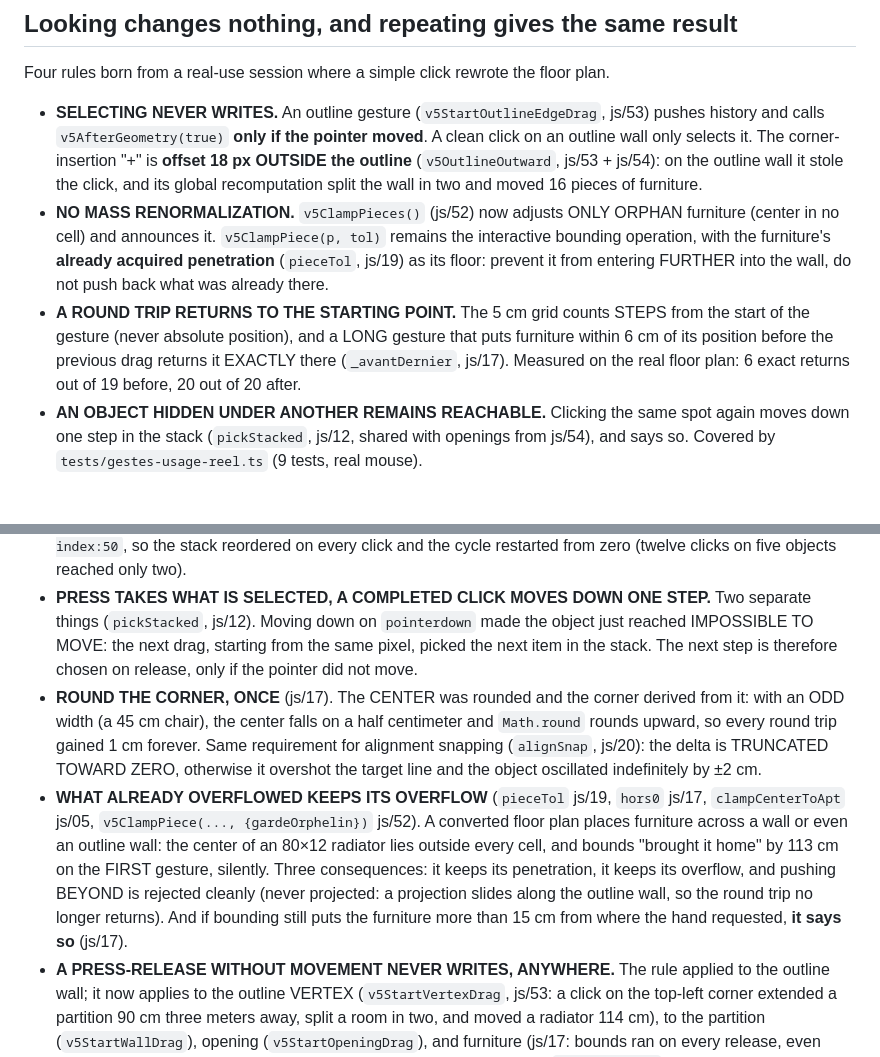
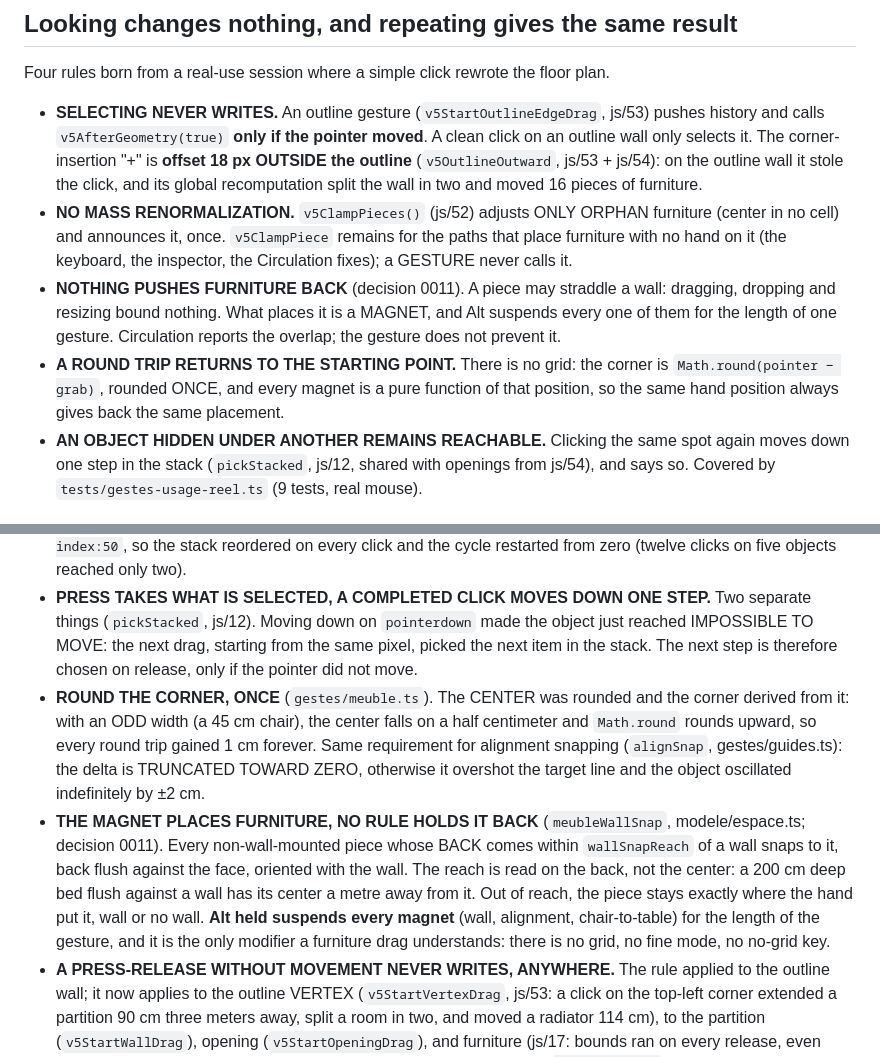
Before and after one commit to s0lness/plan-app, a Markdown page: AGENTS.md, 2 parts joined by grey strips. GitHub-like rendering.

```diff
--- a/AGENTS.md
+++ b/AGENTS.md
@@ -743,14 +743,15 @@ Four rules born from a real-use session where a simple click rewrote the floor p
   selects it. The corner-insertion "+" is **offset 18 px OUTSIDE the outline** (`v5OutlineOutward`,
   js/53 + js/54): on the outline wall it stole the click, and its global recomputation split the
   wall in two and moved 16 pieces of furniture.
-- **NO MASS RENORMALIZATION.** `v5ClampPieces()` (js/52) now adjusts ONLY ORPHAN furniture (center in
-  no cell) and announces it. `v5ClampPiece(p, tol)` remains the interactive bounding operation, with
-  the furniture's **already acquired penetration** (`pieceTol`, js/19) as its floor: prevent it from
-  entering FURTHER into the wall, do not push back what was already there.
-- **A ROUND TRIP RETURNS TO THE STARTING POINT.** The 5 cm grid counts STEPS from the start of the
-  gesture (never absolute position), and a LONG gesture that puts furniture within 6 cm of its
-  position before the previous drag returns it EXACTLY there (`_avantDernier`, js/17). Measured on
-  the real floor plan: 6 exact returns out of 19 before, 20 out of 20 after.
+- **NO MASS RENORMALIZATION.** `v5ClampPieces()` (js/52) adjusts ONLY ORPHAN furniture (center in
+  no cell) and announces it, once. `v5ClampPiece` remains for the paths that place furniture with no
+  hand on it (the keyboard, the inspector, the Circulation fixes); a GESTURE never calls it.
+- **NOTHING PUSHES FURNITURE BACK** (decision 0011). A piece may straddle a wall: dragging, dropping
+  and resizing bound nothing. What places it is a MAGNET, and Alt suspends every one of them for the
+  length of one gesture. Circulation reports the overlap; the gesture does not prevent it.
+- **A ROUND TRIP RETURNS TO THE STARTING POINT.** There is no grid: the corner is
+  `Math.round(pointer − grab)`, rounded ONCE, and every magnet is a pure function of that position,
+  so the same hand position always gives back the same placement.
 - **AN OBJECT HIDDEN UNDER ANOTHER REMAINS REACHABLE.** Clicking the same spot again moves down one
   step in the stack (`pickStacked`, js/12, shared with openings from js/54), and says so.
 Covered by `tests/gestes-usage-reel.ts` (9 tests, real mouse).
@@ -836,19 +837,18 @@ Covered by `tests/gestes-precision.ts` (7 tests, real mouse).
   (`pickStacked`, js/12). Moving down on `pointerdown` made the object just reached IMPOSSIBLE TO
   MOVE: the next drag, starting from the same pixel, picked the next item in the stack. The next step
   is therefore chosen on release, only if the pointer did not move.
-- **ROUND THE CORNER, ONCE** (js/17). The CENTER was rounded and the corner derived from it: with an
-  ODD width (a 45 cm chair), the center falls on a half centimeter and `Math.round` rounds upward,
-  so every round trip gained 1 cm forever. Same requirement for alignment snapping (`alignSnap`,
-  js/20): the delta is TRUNCATED TOWARD ZERO, otherwise it overshot the target line and the object
-  oscillated indefinitely by ±2 cm.
-- **WHAT ALREADY OVERFLOWED KEEPS ITS OVERFLOW** (`pieceTol` js/19, `hors0` js/17,
-  `clampCenterToApt` js/05, `v5ClampPiece(..., {gardeOrphelin})` js/52). A converted floor plan places
-  furniture across a wall or even an outline wall: the center of an 80×12 radiator lies outside
-  every cell, and bounds "brought it home" by 113 cm on the FIRST gesture, silently. Three
-  consequences: it keeps its penetration, it keeps its overflow, and pushing BEYOND is rejected
-  cleanly (never projected: a projection slides along the outline wall, so the round trip no longer
-  returns). And if bounding still puts the furniture more than 15 cm from where the hand requested,
-  **it says so** (js/17).
+- **ROUND THE CORNER, ONCE** (`gestes/meuble.ts`). The CENTER was rounded and the corner derived
+  from it: with an ODD width (a 45 cm chair), the center falls on a half centimeter and `Math.round`
+  rounds upward, so every round trip gained 1 cm forever. Same requirement for alignment snapping
+  (`alignSnap`, gestes/guides.ts): the delta is TRUNCATED TOWARD ZERO, otherwise it overshot the
+  target line and the object oscillated indefinitely by ±2 cm.
+- **THE MAGNET PLACES FURNITURE, NO RULE HOLDS IT BACK** (`meubleWallSnap`, modele/espace.ts;
+  decision 0011). Every non-wall-mounted piece whose BACK comes within `wallSnapReach` of a wall
+  snaps to it, back flush against the face, oriented with the wall. The reach is read on the back,
+  not the center: a 200 cm deep bed flush against a wall has its center a metre away from it. Out
+  of reach, the piece stays exactly where the hand put it, wall or no wall. **Alt held suspends
+  every magnet** (wall, alignment, chair-to-table) for the length of the gesture, and it is the only
+  modifier a furniture drag understands: there is no grid, no fine mode, no no-grid key.
 - **A PRESS-RELEASE WITHOUT MOVEMENT NEVER WRITES, ANYWHERE.** The rule applied to the outline wall;
   it now applies to the outline VERTEX (`v5StartVertexDrag`, js/53: a click on the top-left corner
   extended a partition 90 cm three meters away, split a room in two, and moved a radiator 114 cm),
```
Also changed, not shown: docs/decisions/0011-l-aimant-remplace-les-regles.md (added, +88 -0 lines), docs/invariants.md (+25 -25 lines).
